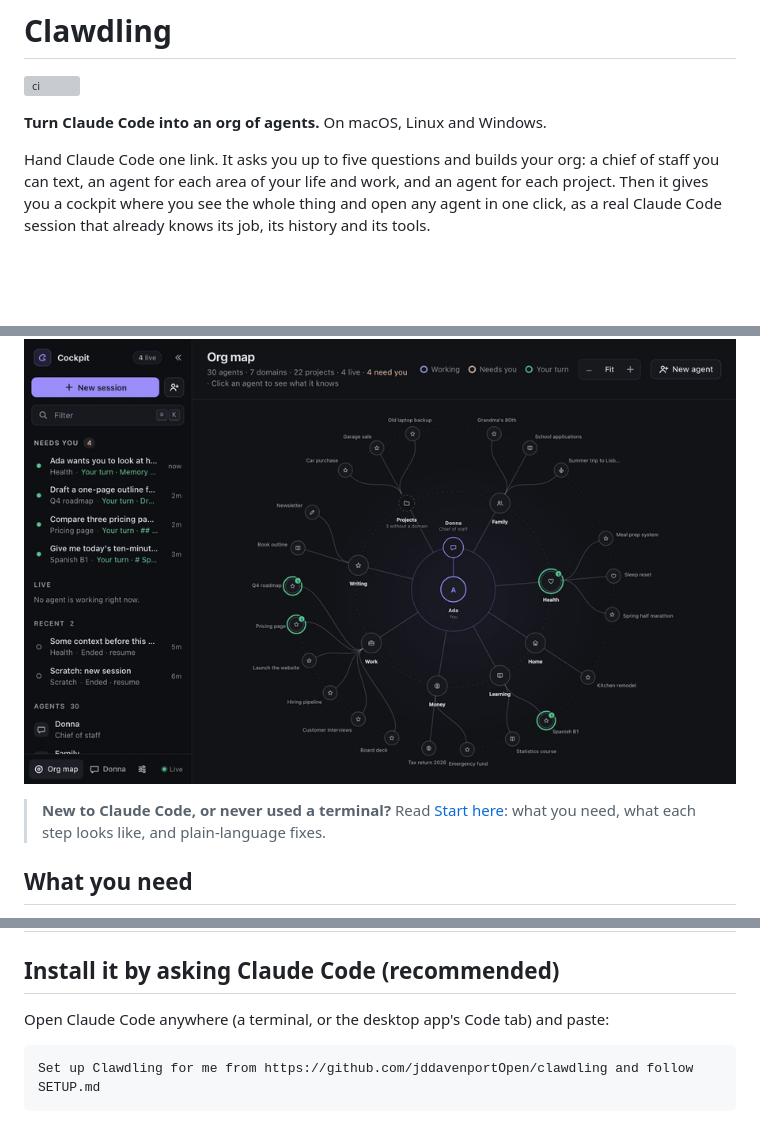
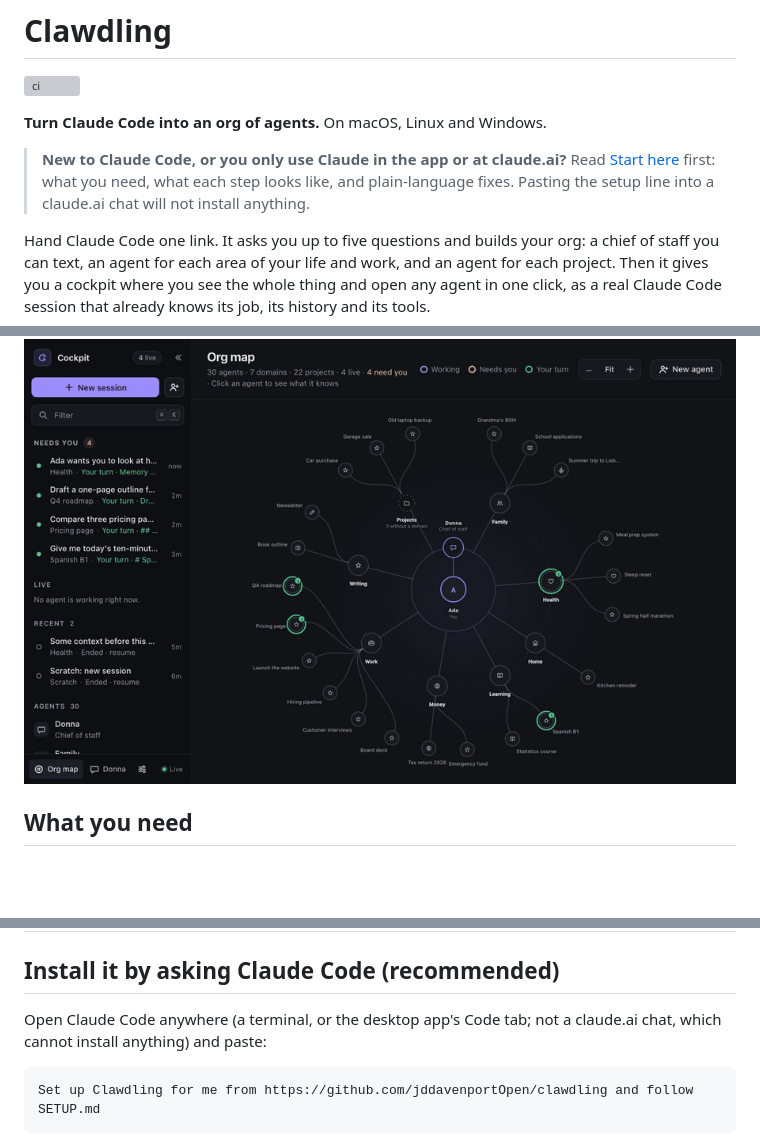
Before and after one commit to jddavenportOpen/clawdling, a Markdown page: README.md, 3 parts joined by grey strips. Rendered like a GitHub page; blank space fills up the shorter version; grey boxes are pictures that could not be loaded.

````diff
--- a/README.md
+++ b/README.md
@@ -3,6 +3,10 @@
 [![ci](https://github.com/jddavenportOpen/clawdling/actions/workflows/ci.yml/badge.svg?branch=main)](https://github.com/jddavenportOpen/clawdling/actions/workflows/ci.yml)
 
 **Turn Claude Code into an org of agents.** On macOS, Linux and Windows.
+
+> **New to Claude Code, or you only use Claude in the app or at claude.ai?** Read
+> [Start here](docs/START-HERE.md) first: what you need, what each step looks like, and
+> plain-language fixes. Pasting the setup line into a claude.ai chat will not install anything.
 
 Hand Claude Code one link. It asks you up to five questions and builds your org: a chief of
 staff you can text, an agent for each area of your life and work, and an agent for each
@@ -15,9 +19,6 @@ limits, and your machine, are the limit.
 
 <!-- Hero: docs/img/demo.gif (keep this path; swap the file for a newer demo GIF any time). -->
 ![Clawdling: the org map and the cockpit, with live sessions and what needs you](docs/img/demo.gif)
-
-> **New to Claude Code, or never used a terminal?** Read [Start here](docs/START-HERE.md): what
-> you need, what each step looks like, and plain-language fixes.
 
 ## What you need
 
@@ -36,7 +37,8 @@ limits, and your machine, are the limit.
 
 ## Install it by asking Claude Code (recommended)
 
-Open Claude Code anywhere (a terminal, or the desktop app's Code tab) and paste:
+Open Claude Code anywhere (a terminal, or the desktop app's Code tab; not a claude.ai chat, which
+cannot install anything) and paste:
 
 ```
 Set up Clawdling for me from https://github.com/jddavenportOpen/clawdling and follow SETUP.md
````
Also changed, not shown: docs/START-HERE.md (+9 -1 lines).
